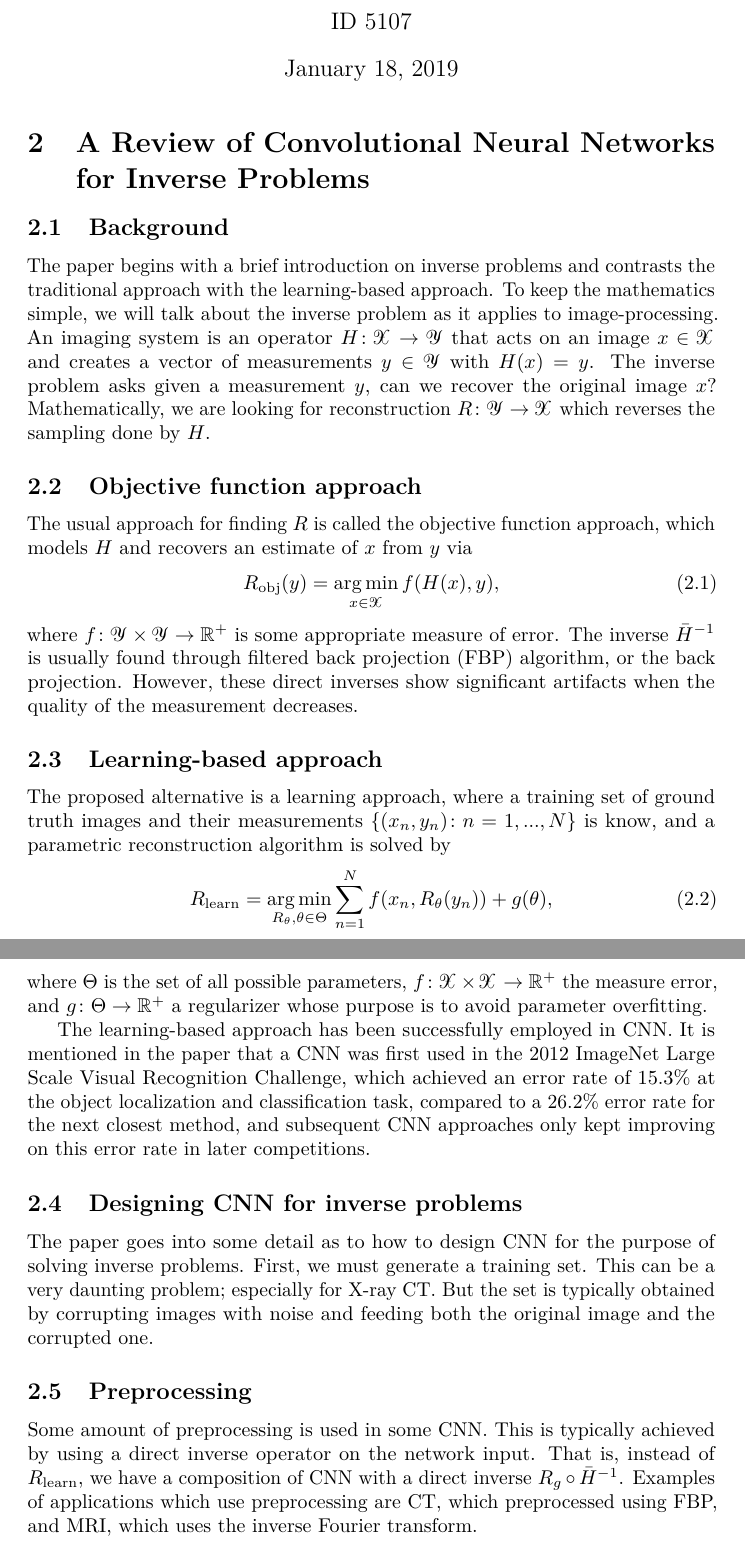
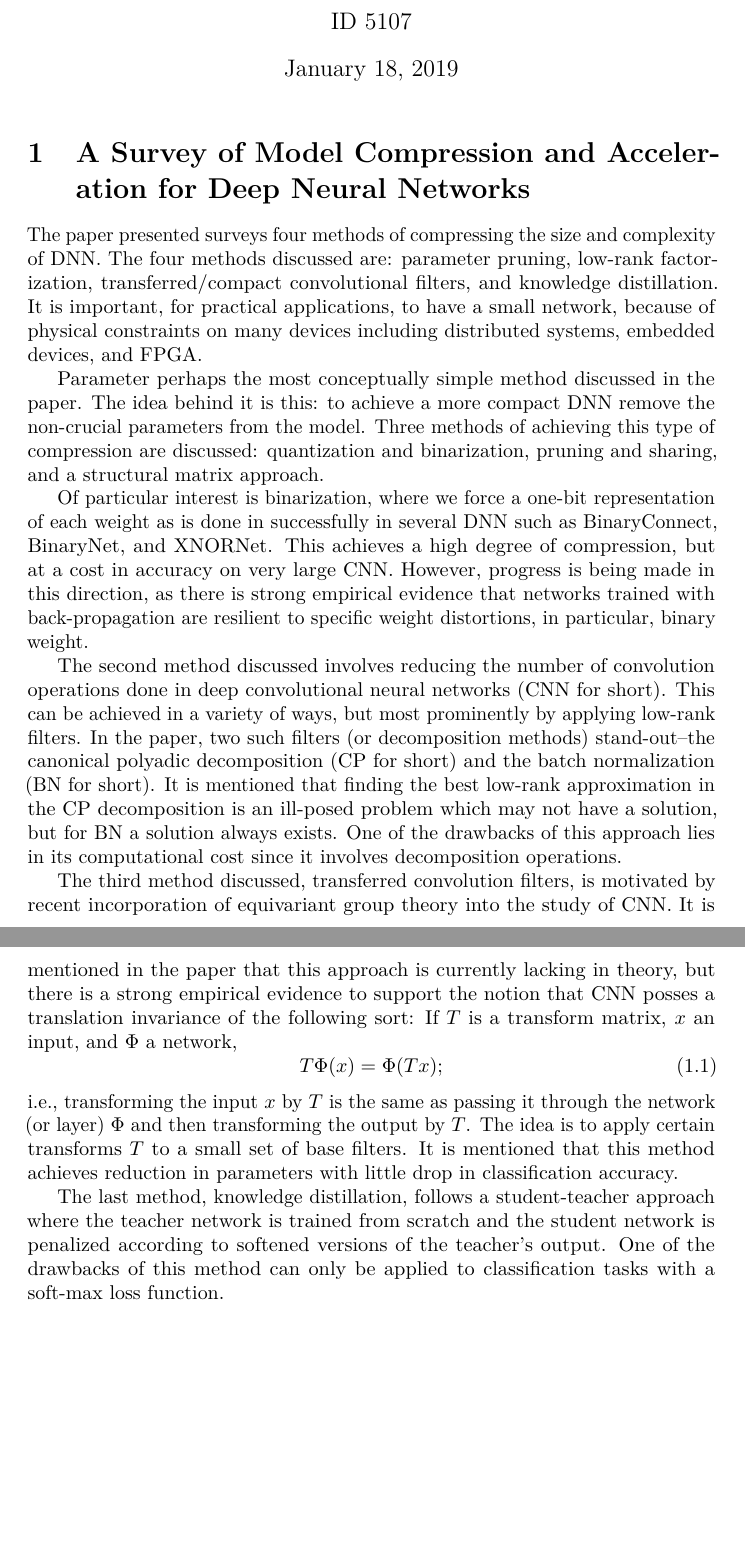
Before and after one commit to cdrlos/MA-598-ML, a LaTeX document (MA598-DL-HW.tex, which reads summaries/ma598-summary-1.tex, summaries/ma598-summary-2.tex): two parts of pages 1 and 2 of 2, joined at a grey line, cut so that both start at the same text, the shorter picture padded with empty space. Compiled offline with pdfLaTeX.

Commit message:
My daily changes.

```diff
--- a/MA598-DL-HW.tex
+++ b/MA598-DL-HW.tex
@@ -5,7 +5,7 @@
 \def\IDCode{5107}
 \def\Title{MA 598}
 \def\Subject{machine learning, deep neural networks}
-\def\HomeworkNumber{2}
+\def\HomeworkNumber{1}
 \def\DueBy{January 18, 2019}
 
 \setcounter{section}{\HomeworkNumber-1}
--- a/summaries/ma598-summary-1.tex
+++ b/summaries/ma598-summary-1.tex
@@ -3,6 +3,7 @@
 The paper presented surveys four methods of compressing the size and complexity
 of DNN. The four methods discussed are: parameter pruning, low-rank
 factorization, transferred/compact convolutional filters, and knowledge
-distillation.
+distillation. It is important, for practical applications, to have a small
+network, because of physical constraints on many devices including distributed
+systems, embedded devices, and FPGA.
 
-\subsection{Parameter pruning}
@@ -12,3 +14,8 @@ parameters from the model. Three methods of achieving this type of compression
 are discussed: quantization and binarization, pruning and sharing, and a
 structural matrix approach.
 
+Of particular interest is binarization, where we force a one-bit representation
+of each weight as is done in successfully in several DNN such as BinaryConnect,
+BinaryNet, and XNORNet. This achieves a high degree of compression, but at a
+cost in accuracy on very large CNN. However, progress is being made in this
+direction, as there is strong empirical evidence that networks trained with
@@ -33,17 +34,19 @@ a solution, but for BN a solution always exists. One of the drawbacks of this
 approach lies in its computational cost since it involves decomposition
 operations.
 
-\subsection{Transferred/compact convolutional filters}
-The idea behind using transferred convolution filters is motivated by recent
-incorporation of equivariant group theory into the study of CNN. It is mentioned
-in the paper that this approach is currently lacking in theory, but there is a
-strong empirical evidence to support the notion that CNN posses a translation
-invariance of the following sort: If $T$ is a transform matrix, $x$ an input,
-and $\Phi$ a network,
+% \subsection{Transferred/compact convolutional filters}
+The third method discussed, transferred convolution filters, is motivated by
+recent incorporation of equivariant group theory into the study of CNN. It is
+mentioned in the paper that this approach is currently lacking in theory, but
+there is a strong empirical evidence to support the notion that CNN posses a
+translation invariance of the following sort: If $T$ is a transform matrix, $x$
+an input, and $\Phi$ a network,
 \begin{equation}\label{sum-1:eqv-gp-th}
   T\Phi(x)=\Phi(Tx);
 \end{equation}
 i.e., transforming the input $x$ by $T$ is the same as passing it through the
 network (or layer) $\Phi$ and then transforming the output by $T$. The idea is
-to apply certain transforms $T$ to a small set of base filters.
+to apply certain transforms $T$ to a small set of base filters. It is mentioned
+that this method achieves reduction in parameters with little drop in
+classification accuracy.
 
@@ -55,3 +54,8 @@ be applied to classification tasks with a soft-max loss function.
+The last method, knowledge distillation, follows a student-teacher approach
+where the teacher network is trained from scratch and the student network is
+penalized according to softened versions of the teacher's output. One of the
+drawbacks of this method can only be applied to classification tasks with a
+soft-max loss function.
 
 
 %%% Local Variables:
--- a/summaries/ma598-summary-2.tex
+++ b/summaries/ma598-summary-2.tex
@@ -1,14 +1 @@
 \section{A Review of Convolutional Neural Networks for Inverse Problems}
-\subsection{Background}
-The paper begins with a brief introduction on inverse problems and contrasts the
-traditional approach with the learning-based approach. To keep the mathematics
-simple, we will talk about the inverse problem as it applies to
-image-processing. An imaging system is an operator $H\colon\scrX\to\scrY$ that
-acts on an image $x\in\scrX$ and creates a vector of measurements $y\in\scrY$
-with $H(x)=y$. The inverse problem asks given a measurement $y$, can we recover
-the original image $x$? Mathematically, we are looking for reconstruction
-$R\colon\scrY\to\scrX$ which reverses the sampling done by $H$.
-
-\subsection{Objective function approach}
-The usual approach for finding $R$ is called the objective function approach,
-which models $H$ and recovers an estimate of $x$ from $y$ via
@@ -21,7 +15,6 @@ inverse $\bar H^{-1}$ is usually found through filtered back projection (FBP)
 algorithm, or the back projection. However, these direct inverses show
 significant artifacts when the quality of the measurement decreases.
 
-\subsection{Learning-based approach}
 The proposed alternative is a learning approach, where a training set of ground
 truth images and their measurements $\set{(x_n,y_n);n=1,...,N}$ is know, and a
 parametric reconstruction algorithm is solved by
@@ -33,9 +26,3 @@ where $\Theta$ is the set of all possible parameters,
 $f\colon\scrX\times\scrX\to\R^+$ the measure error, and $g\colon\Theta\to\R^+$ a
 regularizer whose purpose is to avoid parameter overfitting.
 
-The learning-based approach has been successfully employed in CNN. It is
-mentioned in the paper that a CNN was first used in the 2012 ImageNet Large
-Scale Visual Recognition Challenge, which achieved an error rate of $15.3\%$ at
-the object localization and classification task, compared to a $26.2\%$ error
-rate for the next closest method, and subsequent CNN approaches only kept
-improving on this error rate in later competitions.
@@ -42,7 +37 @@ improving on this error rate in later competitions.
 
-\subsection{Designing CNN for inverse problems}
-The paper goes into some detail as to how to design CNN for the purpose of
-solving inverse problems. First, we must generate a training set. This can be a
-very daunting problem; especially for X-ray CT. But the set is typically
-obtained by corrupting images with noise and feeding both the original image and
-the corrupted one.
@@ -49,7 +43 @@ the corrupted one.
 
-\subsection{Preprocessing}
-Some amount of preprocessing is used in some CNN. This is typically achieved by
-using a direct inverse operator on the network input. That is, instead of
-$R_{\text{learn}}$, we have a composition of CNN with a direct inverse $R_g\circ
-\bar H^{-1}$. Examples of applications which use preprocessing are CT, which
-preprocessed using FBP, and MRI, which uses the inverse Fourier transform.
```
Also changed, not shown: MA598-DL-HW.pdf, summaries/MA598-DL-HW-1.pdf, summaries/MA598-DL-HW-2.pdf (added), summaries/ma598-summary-1.tex (15 more changed lines), summaries/ma598-summary-2.tex (87 more changed lines).
